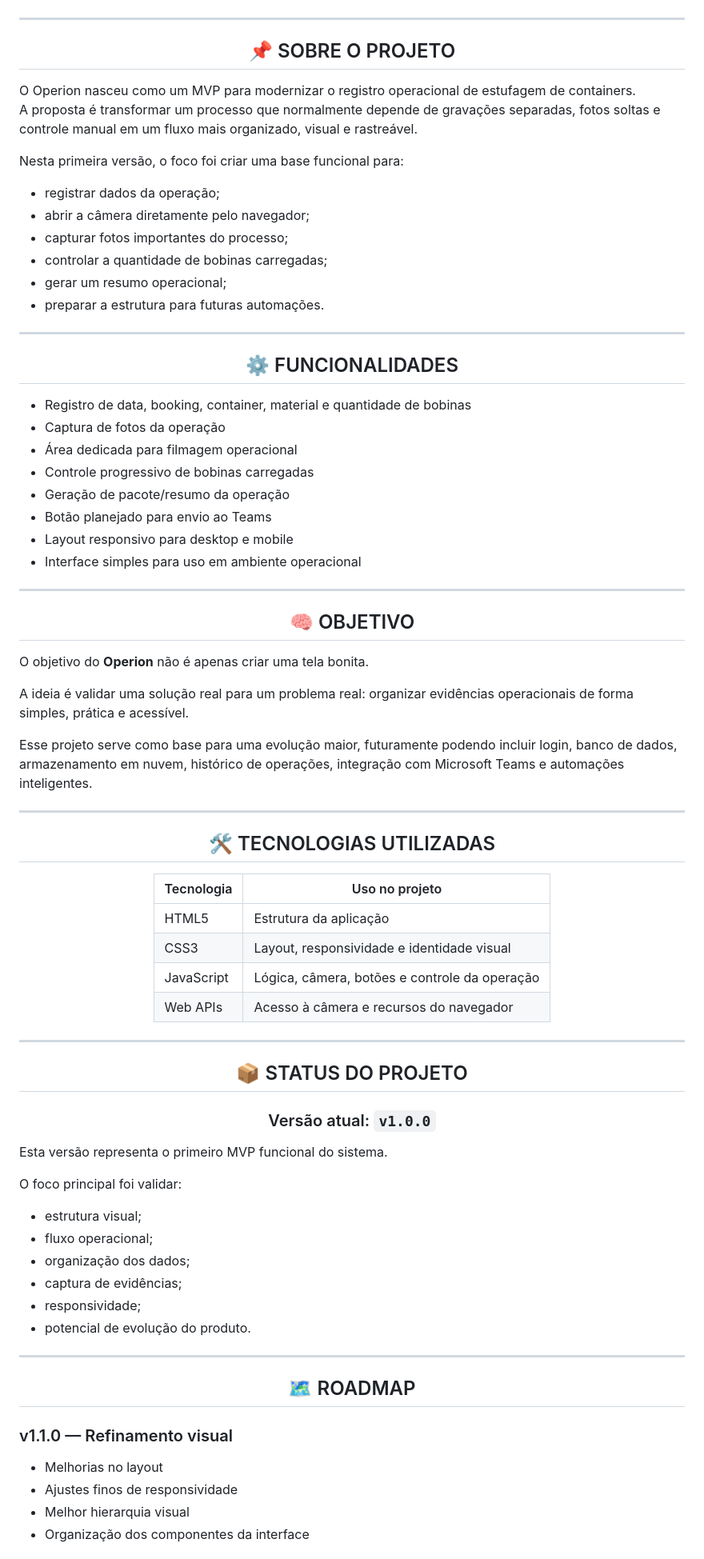
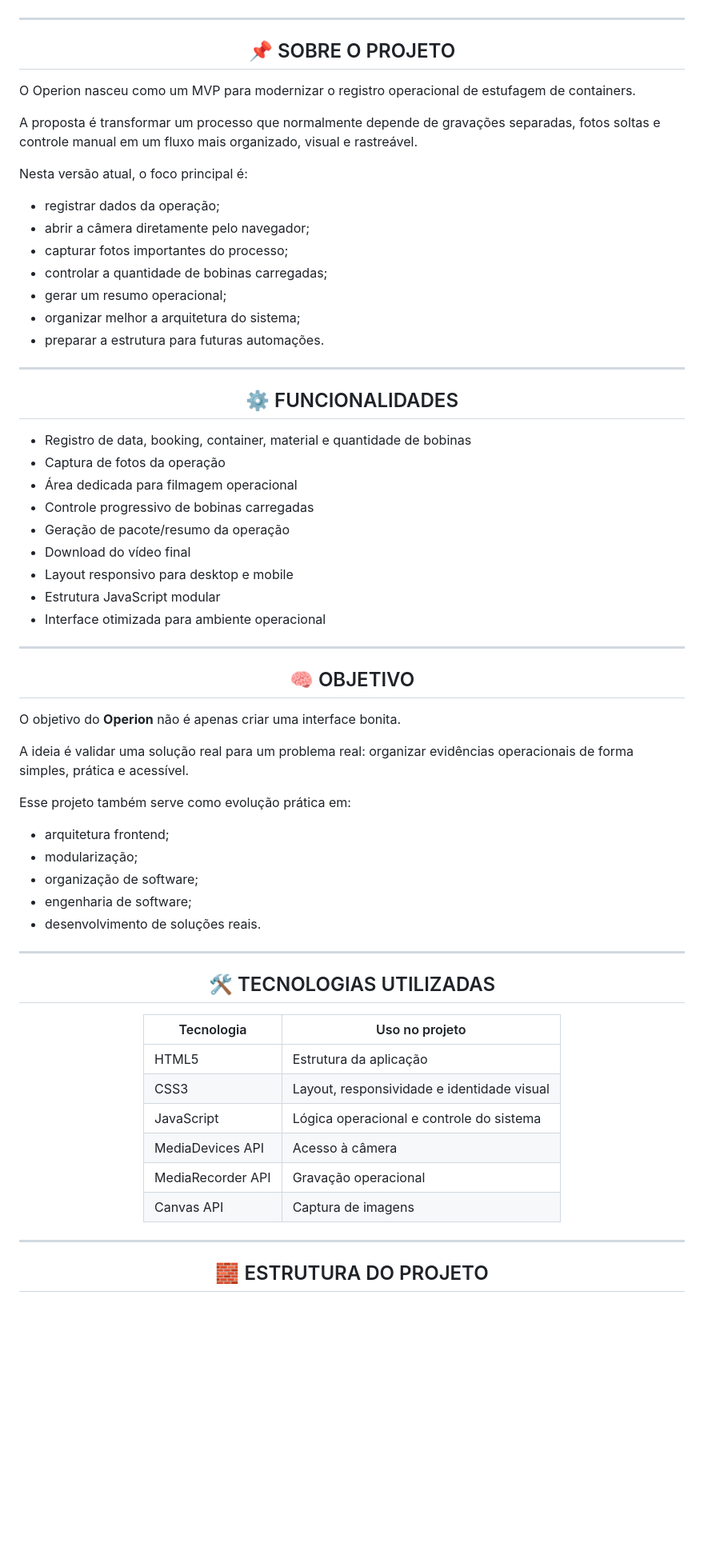
Before and after one commit to etoffanin/Operion, a Markdown page: README.md, the part around one of its changes. Shown at 80% size. Drawn GitHub-style; blank space fills up the shorter version.

```diff
--- a/README.md
+++ b/README.md
@@ -75,17 +75,19 @@
 ## 📌 SOBRE O PROJETO
 
 </div>
+
 O Operion nasceu como um MVP para modernizar o registro operacional de estufagem de containers.
 
 A proposta é transformar um processo que normalmente depende de gravações separadas, fotos soltas e controle manual em um fluxo mais organizado, visual e rastreável.
 
-Nesta primeira versão, o foco foi criar uma base funcional para:
+Nesta versão atual, o foco principal é:
 
 - registrar dados da operação;
 - abrir a câmera diretamente pelo navegador;
 - capturar fotos importantes do processo;
 - controlar a quantidade de bobinas carregadas;
 - gerar um resumo operacional;
+- organizar melhor a arquitetura do sistema;
 - preparar a estrutura para futuras automações.
 
 ---
@@ -101,9 +103,10 @@ Nesta primeira versão, o foco foi criar uma base funcional para:
 - Área dedicada para filmagem operacional
 - Controle progressivo de bobinas carregadas
 - Geração de pacote/resumo da operação
-- Botão planejado para envio ao Teams
+- Download do vídeo final
 - Layout responsivo para desktop e mobile
-- Interface simples para uso em ambiente operacional
+- Estrutura JavaScript modular
+- Interface otimizada para ambiente operacional
 
 ---
 
@@ -113,11 +116,17 @@ Nesta primeira versão, o foco foi criar uma base funcional para:
 
 </div>
 
-O objetivo do **Operion** não é apenas criar uma tela bonita.
+O objetivo do **Operion** não é apenas criar uma interface bonita.
 
 A ideia é validar uma solução real para um problema real: organizar evidências operacionais de forma simples, prática e acessível.
 
-Esse projeto serve como base para uma evolução maior, futuramente podendo incluir login, banco de dados, armazenamento em nuvem, histórico de operações, integração com Microsoft Teams e automações inteligentes.
+Esse projeto também serve como evolução prática em:
+
+- arquitetura frontend;
+- modularização;
+- organização de software;
+- engenharia de software;
+- desenvolvimento de soluções reais.
 
 ---
 
@@ -133,8 +142,10 @@ Esse projeto serve como base para uma evolução maior, futuramente podendo incl
 |---|---|
 | HTML5 | Estrutura da aplicação |
 | CSS3 | Layout, responsividade e identidade visual |
-| JavaScript | Lógica, câmera, botões e controle da operação |
-| Web APIs | Acesso à câmera e recursos do navegador |
+| JavaScript | Lógica operacional e controle do sistema |
+| MediaDevices API | Acesso à câmera |
+| MediaRecorder API | Gravação operacional |
+| Canvas API | Captura de imagens |
 
 </div>
 
@@ -142,39 +153,7 @@ Esse projeto serve como base para uma evolução maior, futuramente podendo incl
 
 <div align="center">
 
-## 📦 STATUS DO PROJETO
+## 🧱 ESTRUTURA DO PROJETO
 
 </div>
 
-<div align="center">
-
-### Versão atual: `v1.0.0`
-
-</div>
-
-Esta versão representa o primeiro MVP funcional do sistema.
-
-O foco principal foi validar:
-
-- estrutura visual;
-- fluxo operacional;
-- organização dos dados;
-- captura de evidências;
-- responsividade;
-- potencial de evolução do produto.
-
----
-
-<div align="center">
-
-## 🗺️ ROADMAP
-
-</div>
-
-### v1.1.0 — Refinamento visual
-
-- Melhorias no layout
-- Ajustes finos de responsividade
-- Melhor hierarquia visual
-- Organização dos componentes da interface
-
```
Also changed, not shown: other parts of README.md (+33 -69 lines).
